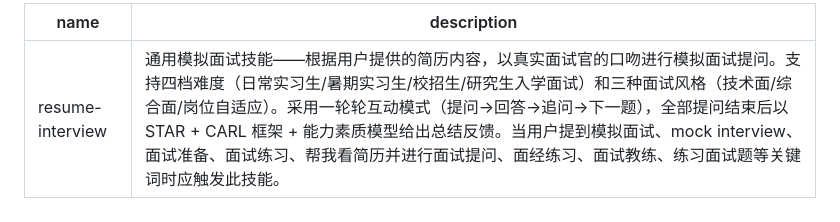
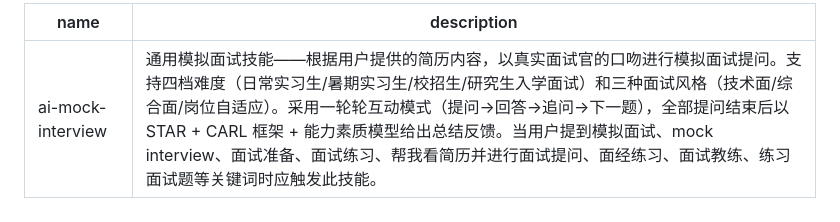
Before and after one commit to junyuliang1222/ai-mock-interview, a Markdown page: SKILL.md, the part around the change. GitHub-like rendering.

```diff
--- a/SKILL.md
+++ b/SKILL.md
@@ -1,5 +1,5 @@
 ---
-name: resume-interview
+name: ai-mock-interview
 description: 通用模拟面试技能——根据用户提供的简历内容，以真实面试官的口吻进行模拟面试提问。支持四档难度（日常实习生/暑期实习生/校招生/研究生入学面试）和三种面试风格（技术面/综合面/岗位自适应）。采用一轮轮互动模式（提问→回答→追问→下一题），全部提问结束后以 STAR + CARL 框架 + 能力素质模型给出总结反馈。当用户提到模拟面试、mock interview、面试准备、面试练习、帮我看简历并进行面试提问、面经练习、面试教练、练习面试题等关键词时应触发此技能。
 ---
 
```
Also changed, not shown: README.md (+4 -4 lines).
